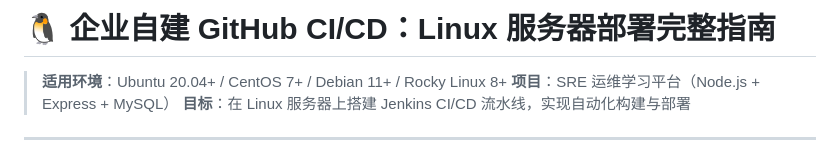
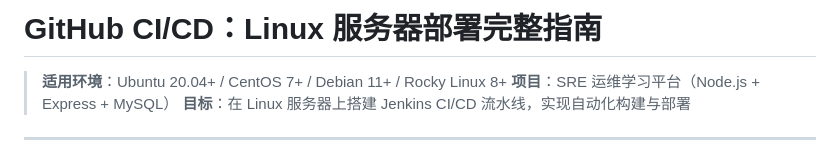
Before and after one commit to Mowanmvm/CICD, a Markdown page: README.md, the part around the change. GitHub-like rendering.

Commit message:
Update README title to remove emoji

```diff
--- a/README.md
+++ b/README.md
@@ -1,4 +1,4 @@
-# 🐧 企业自建 GitHub CI/CD：Linux 服务器部署完整指南
+#  GitHub CI/CD：Linux 服务器部署完整指南
 
 > **适用环境**：Ubuntu 20.04+ / CentOS 7+ / Debian 11+ / Rocky Linux 8+
 > **项目**：SRE 运维学习平台（Node.js + Express + MySQL）
```
